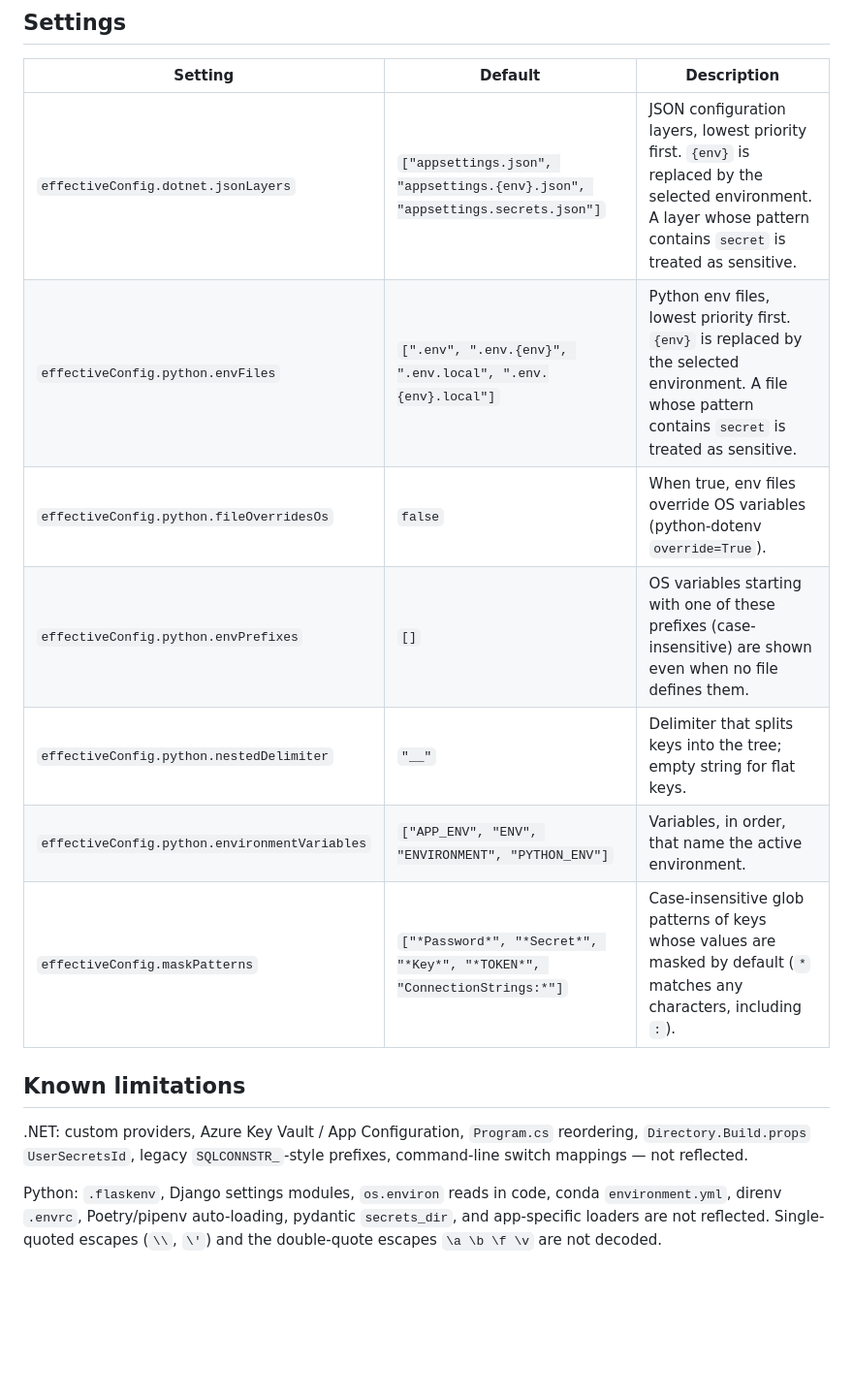
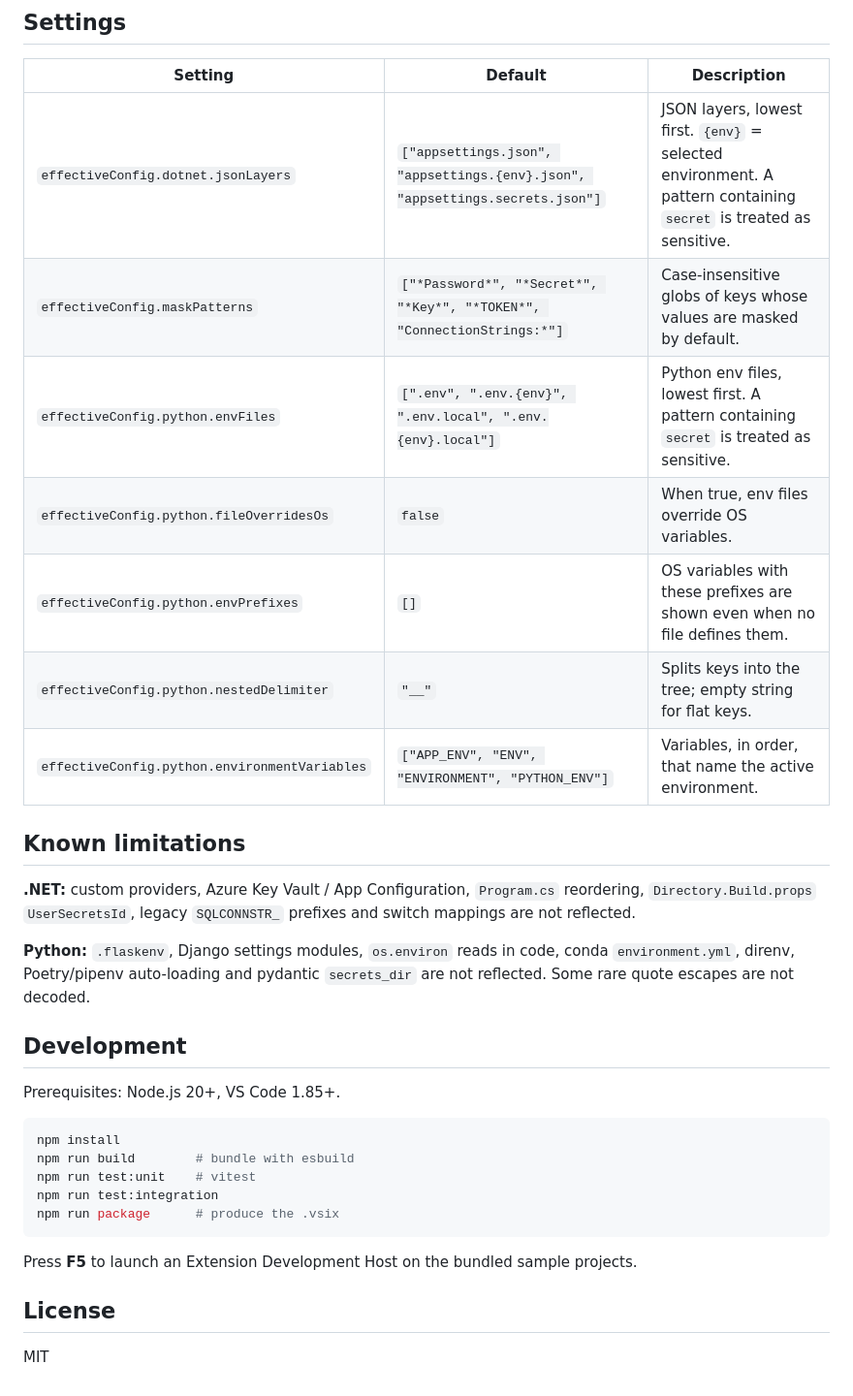
Before and after one commit to mrashutoshnigam/effective_config, a Markdown page: README.md, the part around one of its changes. Shown at 97% size. Drawn GitHub-style; blank space fills up the shorter version.

````diff
--- a/README.md
+++ b/README.md
@@ -125,16 +57,34 @@ The panel refreshes when `appsettings*.json`, `launchSettings.json`, the `.cspro
 
 | Setting | Default | Description |
 | --- | --- | --- |
-| `effectiveConfig.dotnet.jsonLayers` | `["appsettings.json", "appsettings.{env}.json", "appsettings.secrets.json"]` | JSON configuration layers, lowest priority first. `{env}` is replaced by the selected environment. A layer whose pattern contains `secret` is treated as sensitive. |
-| `effectiveConfig.python.envFiles` | `[".env", ".env.{env}", ".env.local", ".env.{env}.local"]` | Python env files, lowest priority first. `{env}` is replaced by the selected environment. A file whose pattern contains `secret` is treated as sensitive. |
-| `effectiveConfig.python.fileOverridesOs` | `false` | When true, env files override OS variables (python-dotenv `override=True`). |
-| `effectiveConfig.python.envPrefixes` | `[]` | OS variables starting with one of these prefixes (case-insensitive) are shown even when no file defines them. |
-| `effectiveConfig.python.nestedDelimiter` | `"__"` | Delimiter that splits keys into the tree; empty string for flat keys. |
+| `effectiveConfig.dotnet.jsonLayers` | `["appsettings.json", "appsettings.{env}.json", "appsettings.secrets.json"]` | JSON layers, lowest first. `{env}` = selected environment. A pattern containing `secret` is treated as sensitive. |
+| `effectiveConfig.maskPatterns` | `["*Password*", "*Secret*", "*Key*", "*TOKEN*", "ConnectionStrings:*"]` | Case-insensitive globs of keys whose values are masked by default. |
+| `effectiveConfig.python.envFiles` | `[".env", ".env.{env}", ".env.local", ".env.{env}.local"]` | Python env files, lowest first. A pattern containing `secret` is treated as sensitive. |
+| `effectiveConfig.python.fileOverridesOs` | `false` | When true, env files override OS variables. |
+| `effectiveConfig.python.envPrefixes` | `[]` | OS variables with these prefixes are shown even when no file defines them. |
+| `effectiveConfig.python.nestedDelimiter` | `"__"` | Splits keys into the tree; empty string for flat keys. |
 | `effectiveConfig.python.environmentVariables` | `["APP_ENV", "ENV", "ENVIRONMENT", "PYTHON_ENV"]` | Variables, in order, that name the active environment. |
-| `effectiveConfig.maskPatterns` | `["*Password*", "*Secret*", "*Key*", "*TOKEN*", "ConnectionStrings:*"]` | Case-insensitive glob patterns of keys whose values are masked by default (`*` matches any characters, including `:`). |
 
 ## Known limitations
 
-.NET: custom providers, Azure Key Vault / App Configuration, `Program.cs` reordering, `Directory.Build.props` `UserSecretsId`, legacy `SQLCONNSTR_`-style prefixes, command-line switch mappings — not reflected.
+**.NET:** custom providers, Azure Key Vault / App Configuration, `Program.cs` reordering, `Directory.Build.props` `UserSecretsId`, legacy `SQLCONNSTR_` prefixes and switch mappings are not reflected.
 
-Python: `.flaskenv`, Django settings modules, `os.environ` reads in code, conda `environment.yml`, direnv `.envrc`, Poetry/pipenv auto-loading, pydantic `secrets_dir`, and app-specific loaders are not reflected. Single-quoted escapes (`\\`, `\'`) and the double-quote escapes `\a \b \f \v` are not decoded.
+**Python:** `.flaskenv`, Django settings modules, `os.environ` reads in code, conda `environment.yml`, direnv, Poetry/pipenv auto-loading and pydantic `secrets_dir` are not reflected. Some rare quote escapes are not decoded.
+
+## Development
+
+Prerequisites: Node.js 20+, VS Code 1.85+.
+
+```bash
+npm install
+npm run build        # bundle with esbuild
+npm run test:unit    # vitest
+npm run test:integration
+npm run package      # produce the .vsix
+```
+
+Press **F5** to launch an Extension Development Host on the bundled sample projects.
+
+## License
+
+MIT
````
Also changed, not shown: other parts of README.md (+31 -99 lines), media/screenshot-flat.png (added), media/screenshot.png (added).
